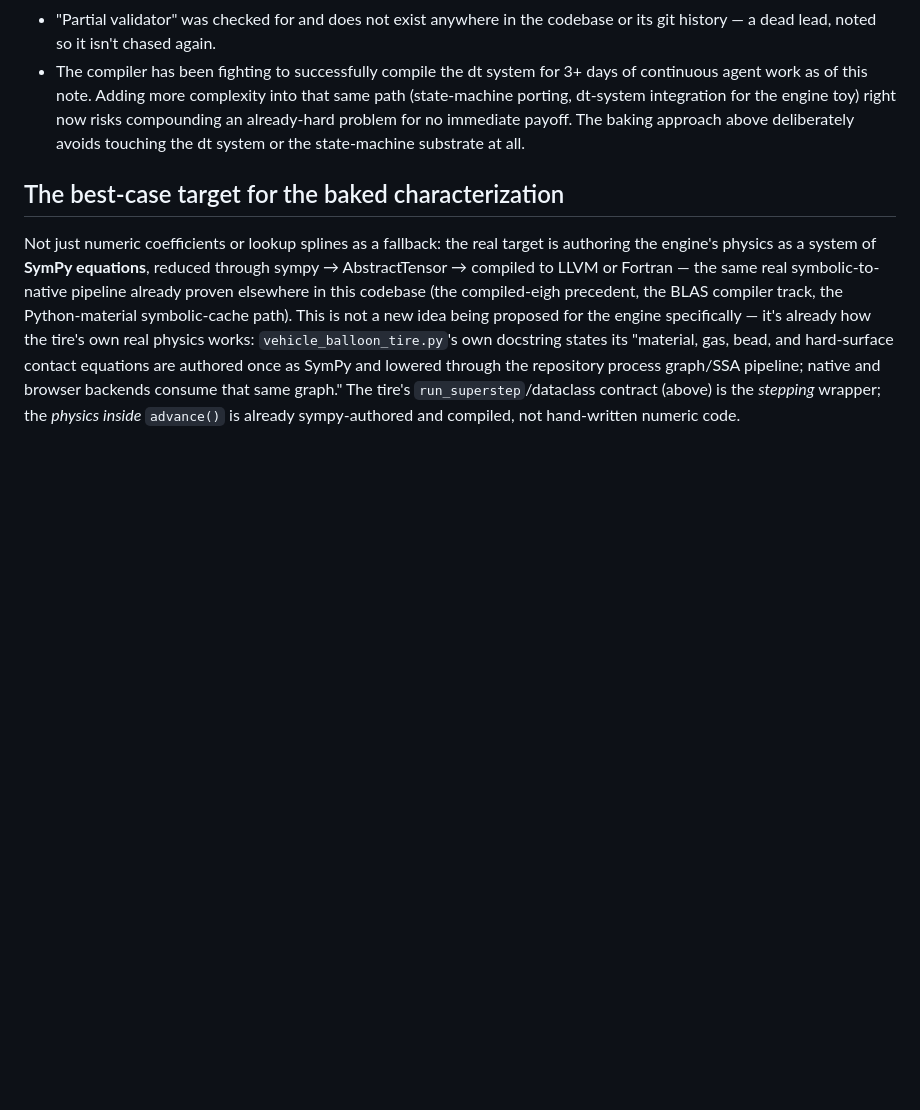
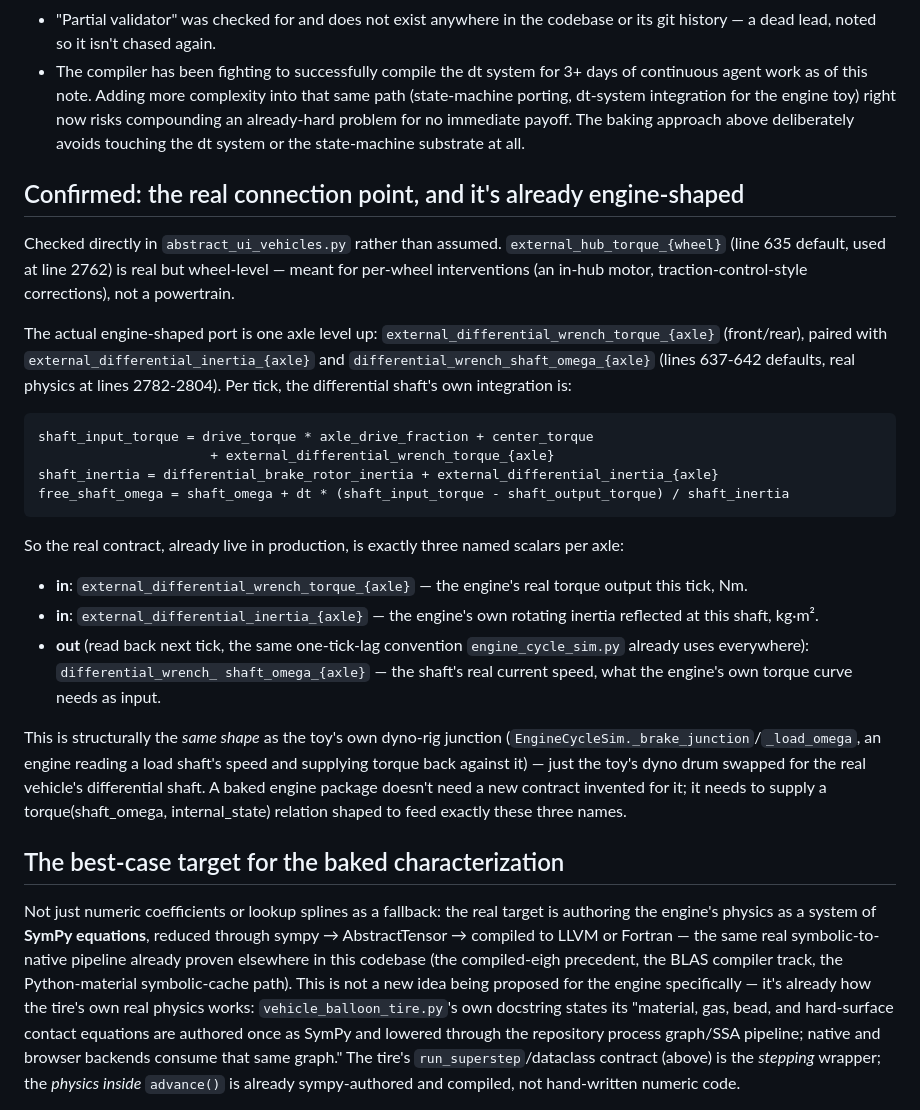
Before and after one commit to sangderenard/nogodsnomasters, a Markdown page: ENGINE_TOY_ARCHITECTURE_NOTES.md, the part around the change. GitHub-like rendering; blank space fills up the shorter version.

Commit message:
Add confirmed real differential torque-wrench contract for engine baking
Traced external_differential_wrench_torque_{axle}/external_differential_
inertia_{axle}/differential_wrench_shaft_omega_{axle} in
abstract_ui_vehicles.py (lines 637-642, 2782-2804) as the actual
engine-shaped connection point, distinct from the wheel-level
external_hub_torque_{wheel} port. Structurally matches the toy's own
dyno-rig junction shape already.

Co-Authored-By: Claude Sonnet 5 <noreply@anthropic.com>

````diff
--- a/ENGINE_TOY_ARCHITECTURE_NOTES.md
+++ b/ENGINE_TOY_ARCHITECTURE_NOTES.md
@@ -90,6 +90,46 @@ Investigated directly rather than assumed:
   above deliberately avoids touching the dt system or the state-machine
   substrate at all.
 
+## Confirmed: the real connection point, and it's already engine-shaped
+
+Checked directly in `abstract_ui_vehicles.py` rather than assumed.
+`external_hub_torque_{wheel}` (line 635 default, used at line 2762) is
+real but wheel-level — meant for per-wheel interventions (an in-hub
+motor, traction-control-style corrections), not a powertrain.
+
+The actual engine-shaped port is one axle level up:
+`external_differential_wrench_torque_{axle}` (front/rear), paired with
+`external_differential_inertia_{axle}` and
+`differential_wrench_shaft_omega_{axle}` (lines 637-642 defaults,
+real physics at lines 2782-2804). Per tick, the differential shaft's
+own integration is:
+
+```
+shaft_input_torque = drive_torque * axle_drive_fraction + center_torque
+                      + external_differential_wrench_torque_{axle}
+shaft_inertia = differential_brake_rotor_inertia + external_differential_inertia_{axle}
+free_shaft_omega = shaft_omega + dt * (shaft_input_torque - shaft_output_torque) / shaft_inertia
+```
+
+So the real contract, already live in production, is exactly three
+named scalars per axle:
+- **in**: `external_differential_wrench_torque_{axle}` — the engine's
+  real torque output this tick, Nm.
+- **in**: `external_differential_inertia_{axle}` — the engine's own
+  rotating inertia reflected at this shaft, kg·m².
+- **out** (read back next tick, the same one-tick-lag convention
+  `engine_cycle_sim.py` already uses everywhere): `differential_wrench_
+  shaft_omega_{axle}` — the shaft's real current speed, what the
+  engine's own torque curve needs as input.
+
+This is structurally the *same shape* as the toy's own dyno-rig
+junction (`EngineCycleSim._brake_junction`/`_load_omega`, an engine
+reading a load shaft's speed and supplying torque back against it) —
+just the toy's dyno drum swapped for the real vehicle's differential
+shaft. A baked engine package doesn't need a new contract invented for
+it; it needs to supply a torque(shaft_omega, internal_state) relation
+shaped to feed exactly these three names.
+
 ## The best-case target for the baked characterization
 
 Not just numeric coefficients or lookup splines as a fallback: the real
````
